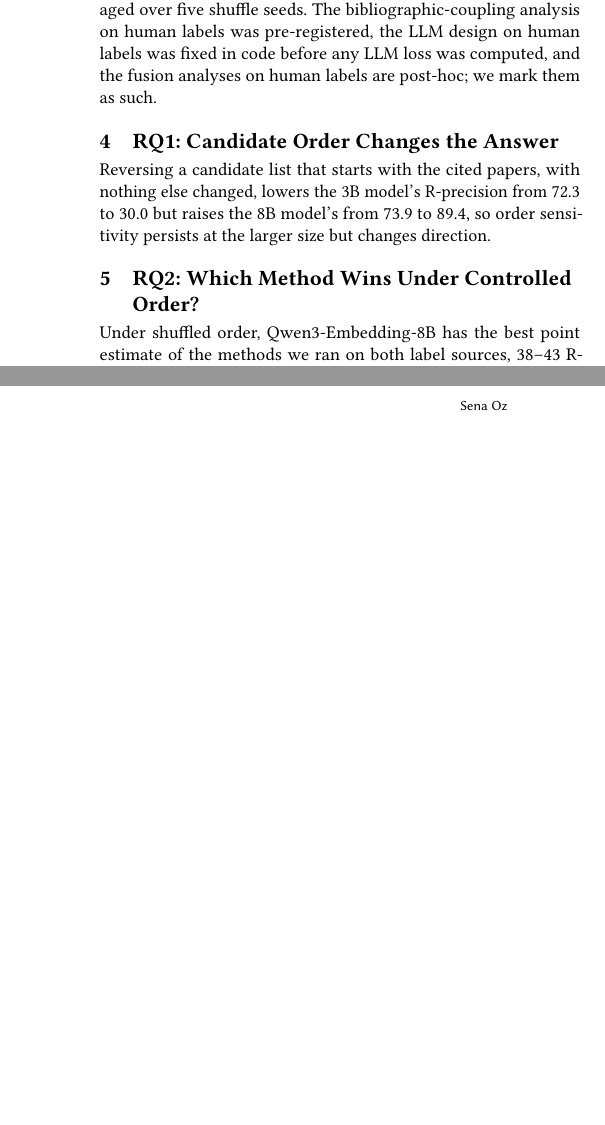
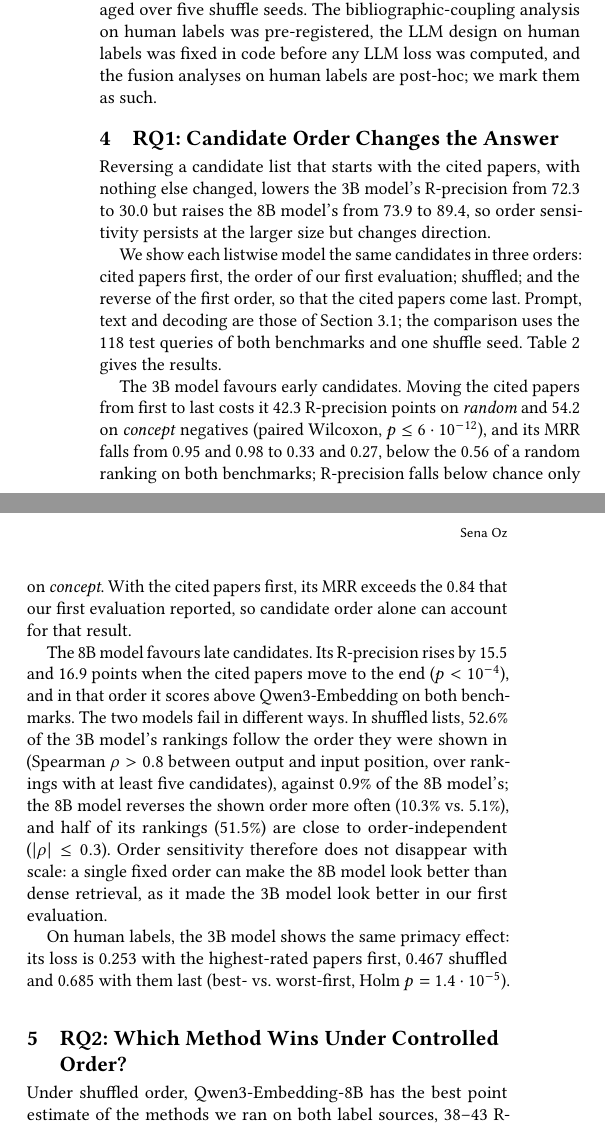
Before and after one commit to senaoz/SWE-599, a LaTeX paper (paper/main.tex): two parts of the columns of page 2 of 3, joined at a grey line, cut so that both start at the same text, the shorter picture padded with empty space. Compiled offline with pdfLaTeX.

Commit message:
Write RQ1 citation results

```diff
--- a/paper/main.tex
+++ b/paper/main.tex
@@ -99,7 +99,8 @@ The bibliographic-coupling analysis on human labels was pre-registered, the LLM
 
 \section{RQ1: Candidate Order Changes the Answer}
 \label{sec:rq1}
-% Fig. 2 (main figure): 3B and 8B x {positives first, shuffled, positives last} x {citation, human labels}.
-% Numbers below: citation, random negatives, test, seed 0. PROVISIONAL: 8B on concept (positives last) and on human labels pending; 8B is one seed.
-% Mechanism: 3B copies the shown order (median rho 0.98, 50.6%); 8B rarely copies but reverses more often (dev).
 Reversing a candidate list that starts with the cited papers, with nothing else changed, lowers the 3B model's R-precision from 72.3 to 30.0 but raises the 8B model's from 73.9 to 89.4, so order sensitivity persists at the larger size but changes direction.
+
+We show each listwise model the same candidates in three orders: cited papers first, the order of our first evaluation; shuffled; and the reverse of the first order, so that the cited papers come last.
+Prompt, text and decoding are those of Section~\ref{sec:methods}; the comparison uses the 118 test queries of both benchmarks and one shuffle seed.
+Table~\ref{tab:order} gives the results.
@@ -106,3 +124,17 @@ Reversing a candidate list that starts with the cited papers, with nothing else
+The 3B model favours early candidates.
+Moving the cited papers from first to last costs it 42.3 R-precision points on \emph{random} and 54.2 on \emph{concept} negatives (paired Wilcoxon, $p \le 6 \cdot 10^{-12}$), and its MRR falls from 0.95 and 0.98 to 0.33 and 0.27, below the 0.56 of a random ranking on both benchmarks; R-precision falls below chance only on \emph{concept}.
+With the cited papers first, its MRR exceeds the 0.84 that our first evaluation reported, so candidate order alone can account for that result.
+
+The 8B model favours late candidates.
+Its R-precision rises by 15.5 and 16.9 points when the cited papers move to the end ($p < 10^{-4}$), and in that order it scores above Qwen3-Embedding on both benchmarks.
+The two models fail in different ways.
+In shuffled lists, 52.6\% of the 3B model's rankings follow the order they were shown in (Spearman $\rho > 0.8$ between output and input position, over rankings with at least five candidates), against 0.9\% of the 8B model's; the 8B model reverses the shown order more often (10.3\% vs.\ 5.1\%), and half of its rankings (51.5\%) are close to order-independent ($|\rho| \le 0.3$).
+Order sensitivity therefore does not disappear with scale: a single fixed order can make the 8B model look better than dense retrieval, as it made the 3B model look better in our first evaluation.
+
+On human labels, the 3B model shows the same primacy effect: its loss is 0.253 with the highest-rated papers first, 0.467 shuffled and 0.685 with them last (best- vs.\ worst-first, Holm $p = 1.4 \cdot 10^{-5}$).
+% PENDING (tier 2, ~18:20): 8B on human labels, 3 orders x 5 seeds. Add one sentence and a column/figure panel.
+% Fig. 2 (planned): both models x three orders x both label sources.
+% Partial outputs per condition (test, seed 0): 3B 39-56 of 118; 8B 8-21 of 118.
 
 \section{RQ2: Which Method Wins Under Controlled Order?}
 \label{sec:rq2}
```
Also changed, not shown: paper/main.tex (17 more changed lines).
